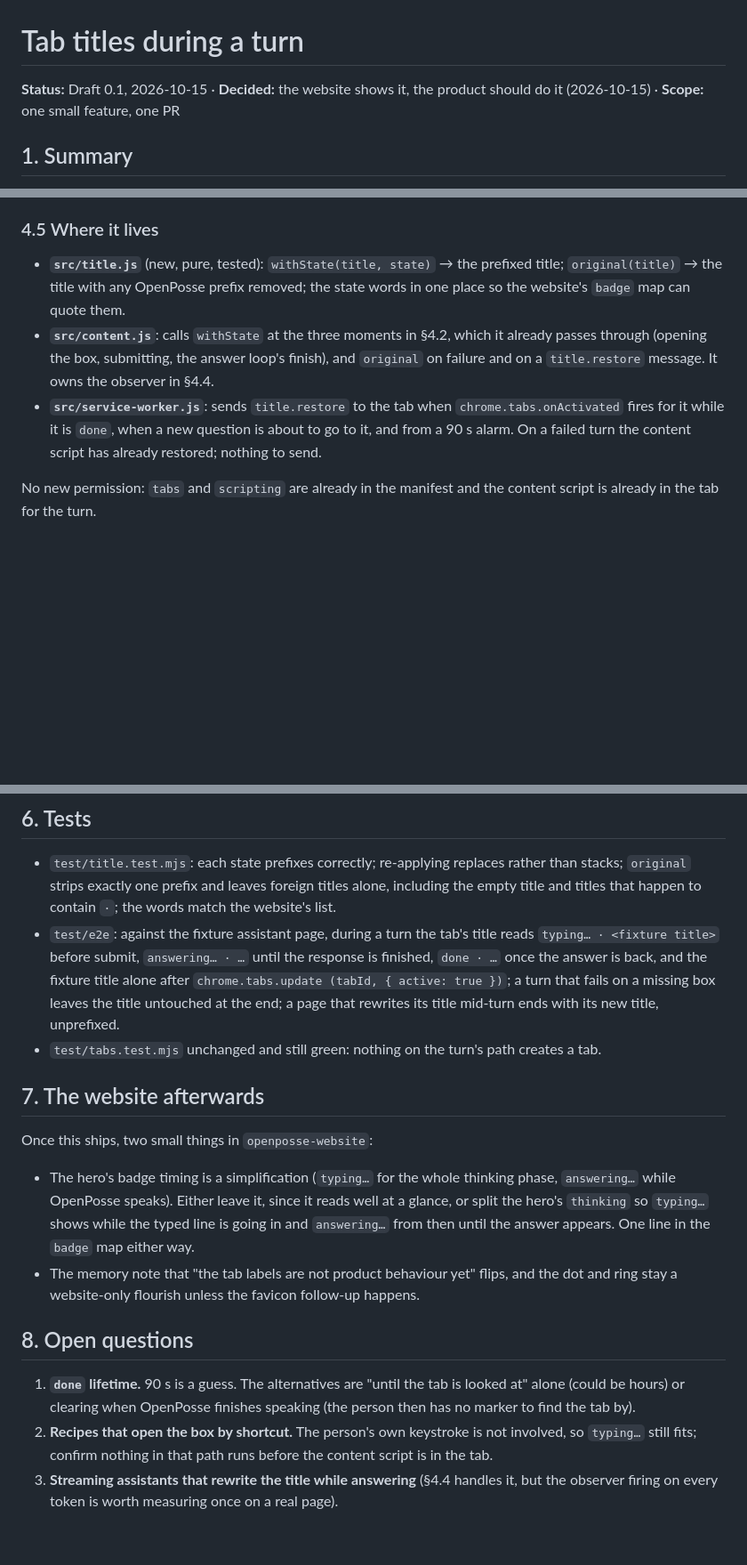
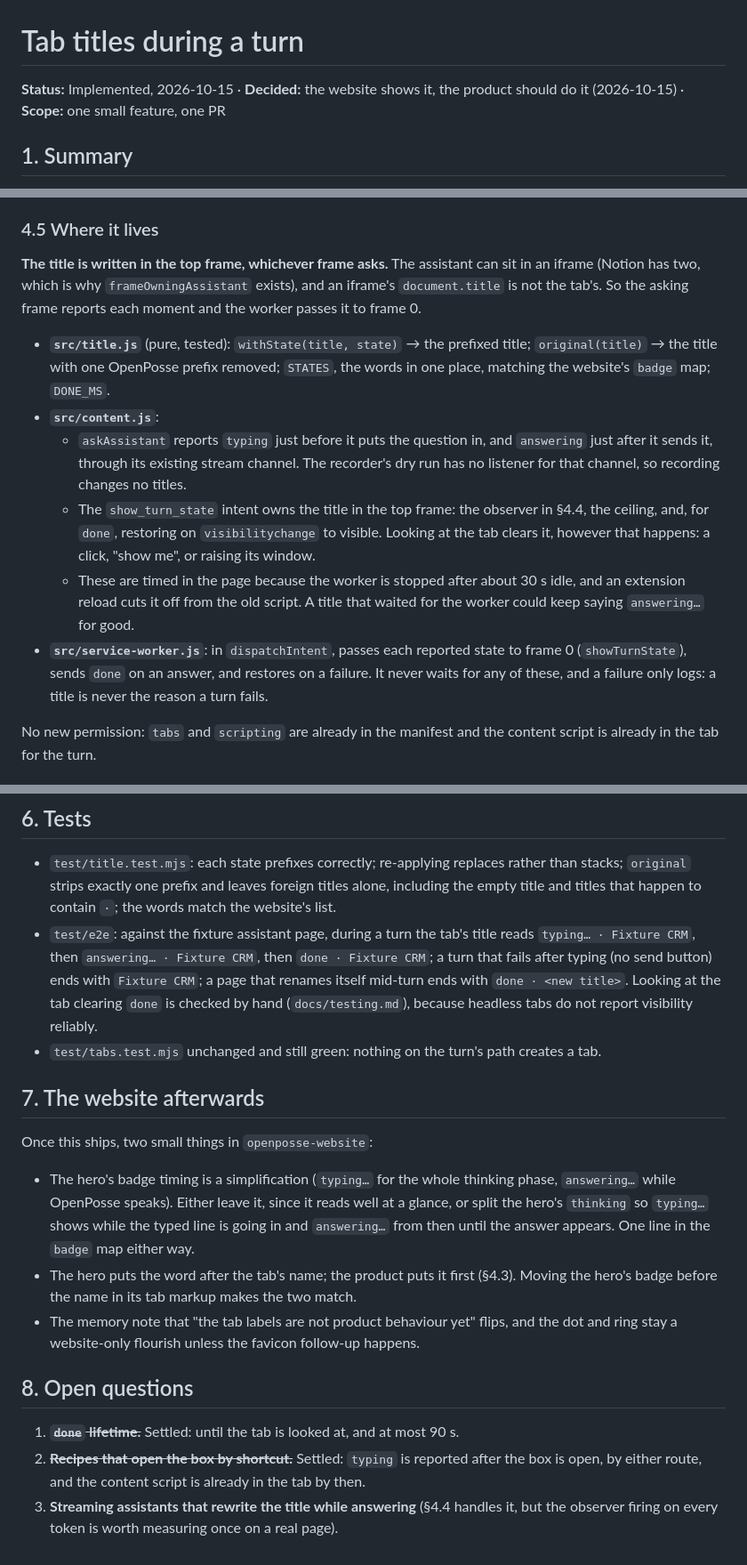
Before and after one commit to openposse-org/openposse-extension, a Markdown page: docs/tab-titles.md, 3 parts joined by grey strips. Shown at 89% size. Rendered like a GitHub page; blank space fills up the shorter version.

```diff
--- a/docs/tab-titles.md
+++ b/docs/tab-titles.md
@@ -1,6 +1,6 @@
 # Tab titles during a turn
 
-**Status:** Draft 0.1, 2026-10-15 · **Decided:** the website shows it, the product should do it (2026-10-15) · **Scope:** one small feature, one PR
+**Status:** Implemented, 2026-10-15 · **Decided:** the website shows it, the product should do it (2026-10-15) · **Scope:** one small feature, one PR
 
 ## 1. Summary
 
@@ -89,15 +92,27 @@ title.
 
 ### 4.5 Where it lives
 
-- **`src/title.js`** (new, pure, tested): `withState(title, state)` → the prefixed title;
-  `original(title)` → the title with any OpenPosse prefix removed; the state words in one place so
-  the website's `badge` map can quote them.
-- **`src/content.js`**: calls `withState` at the three moments in §4.2, which it already passes
-  through (opening the box, submitting, the answer loop's finish), and `original` on failure and
-  on a `title.restore` message. It owns the observer in §4.4.
-- **`src/service-worker.js`**: sends `title.restore` to the tab when `chrome.tabs.onActivated`
-  fires for it while it is `done`, when a new question is about to go to it, and from a 90 s
-  alarm. On a failed turn the content script has already restored; nothing to send.
+**The title is written in the top frame, whichever frame asks.** The assistant can sit in an
+iframe (Notion has two, which is why `frameOwningAssistant` exists), and an iframe's
+`document.title` is not the tab's. So the asking frame reports each moment and the worker passes
+it to frame 0.
+
+- **`src/title.js`** (pure, tested): `withState(title, state)` → the prefixed title;
+  `original(title)` → the title with one OpenPosse prefix removed; `STATES`, the words in one
+  place, matching the website's `badge` map; `DONE_MS`.
+- **`src/content.js`**:
+  - `askAssistant` reports `typing` just before it puts the question in, and `answering` just
+    after it sends it, through its existing stream channel. The recorder's dry run has no
+    listener for that channel, so recording changes no titles.
+  - The `show_turn_state` intent owns the title in the top frame: the observer in §4.4, the
+    ceiling, and, for `done`, restoring on `visibilitychange` to visible. Looking at the tab
+    clears it, however that happens: a click, "show me", or raising its window.
+  - These are timed in the page because the worker is stopped after about 30 s idle, and an
+    extension reload cuts it off from the old script. A title that waited for the worker could
+    keep saying `answering…` for good.
+- **`src/service-worker.js`**: in `dispatchIntent`, passes each reported state to frame 0
+  (`showTurnState`), sends `done` on an answer, and restores on a failure. It never waits for
+  any of these, and a failure only logs: a title is never the reason a turn fails.
 
 No new permission: `tabs` and `scripting` are already in the manifest and the content script is
 already in the tab for the turn.
@@ -124,10 +139,10 @@ person has already allowed on that one site. `PRIVACY.md` does not change.
   `original` strips exactly one prefix and leaves foreign titles alone, including the empty title
   and titles that happen to contain ` · `; the words match the website's list.
 - `test/e2e`: against the fixture assistant page, during a turn the tab's title reads
-  `typing… · <fixture title>` before submit, `answering… · …` until the response is finished,
-  `done · …` once the answer is back, and the fixture title alone after `chrome.tabs.update
-  (tabId, { active: true })`; a turn that fails on a missing box leaves the title untouched at the
-  end; a page that rewrites its title mid-turn ends with its new title, unprefixed.
+  `typing… · Fixture CRM`, then `answering… · Fixture CRM`, then `done · Fixture CRM`; a turn
+  that fails after typing (no send button) ends with `Fixture CRM`; a page that renames itself
+  mid-turn ends with `done · <new title>`. Looking at the tab clearing `done` is checked by hand
+  (`docs/testing.md`), because headless tabs do not report visibility reliably.
 - `test/tabs.test.mjs` unchanged and still green: nothing on the turn's path creates a tab.
 
 ## 7. The website afterwards
@@ -138,16 +153,15 @@ Once this ships, two small things in `openposse-website`:
   `answering…` while OpenPosse speaks). Either leave it, since it reads well at a glance, or split
   the hero's `thinking` so `typing…` shows while the typed line is going in and `answering…` from
   then until the answer appears. One line in the `badge` map either way.
+- The hero puts the word after the tab's name; the product puts it first (§4.3). Moving the
+  hero's badge before the name in its tab markup makes the two match.
 - The memory note that "the tab labels are not product behaviour yet" flips, and the dot and
   ring stay a website-only flourish unless the favicon follow-up happens.
 
 ## 8. Open questions
 
-1. **`done` lifetime.** 90 s is a guess. The alternatives are "until the tab is looked at" alone
-   (could be hours) or clearing when OpenPosse finishes speaking (the person then has no marker to
-   find the tab by).
-2. **Recipes that open the box by shortcut.** The person's own keystroke is not involved, so
-   `typing…` still fits; confirm nothing in that path runs before the content script is in the
-   tab.
+1. ~~**`done` lifetime.**~~ Settled: until the tab is looked at, and at most 90 s.
+2. ~~**Recipes that open the box by shortcut.**~~ Settled: `typing` is reported after the box is
+   open, by either route, and the content script is already in the tab by then.
 3. **Streaming assistants that rewrite the title while answering** (§4.4 handles it, but the
    observer firing on every token is worth measuring once on a real page).
```
Also changed, not shown: other parts of docs/tab-titles.md (+4 -1 lines), README.md (+3 -1 lines), docs/testing.md (+4 -0 lines).
